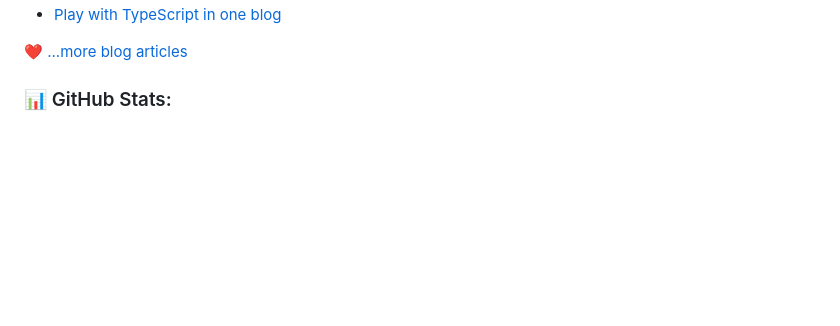
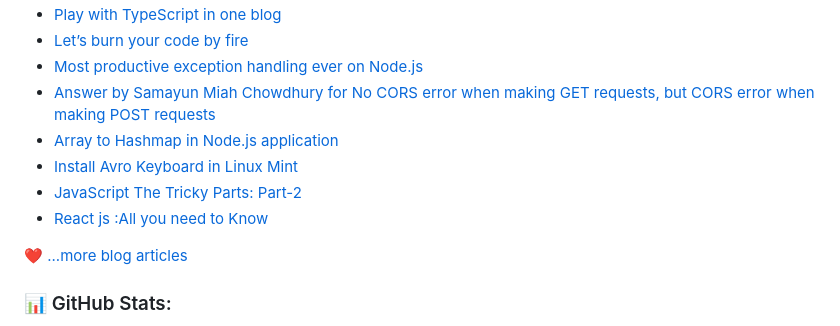
Before and after one commit to samayun/samayun, a Markdown page: README.md, the part around one of its changes. Rendered like a GitHub page; blank space fills up the shorter version.

Commit message:
Updated with the latest blog posts

```diff
--- a/README.md
+++ b/README.md
@@ -64,4 +66,11 @@
 - [Play with TypeScript in one blog](https://dev.to/samayun/play-with-typescript-in-one-blog-204g)
+- [Let’s burn your code by fire](https://samayun.medium.com/lets-burn-your-code-by-fire-dffb383e0634?source=rss-39ef8cdf061a------2)
+- [Most productive exception handling ever on Node.js](https://samayun.medium.com/most-productive-exception-handling-ever-on-node-js-96828aac83cf?source=rss-39ef8cdf061a------2)
+- [Answer by Samayun Miah Chowdhury for No CORS error when making GET requests, but CORS error when making POST requests](https://stackoverflow.com/questions/70165722/no-cors-error-when-making-get-requests-but-cors-error-when-making-post-requests/70166231#70166231)
+- [Array to Hashmap in Node.js application](https://samayun.medium.com/array-to-hashmap-in-node-js-application-36862cb8746c?source=rss-39ef8cdf061a------2)
+- [Install Avro Keyboard in Linux Mint](https://samayun.medium.com/install-avro-keyboard-in-linux-mint-c88be1239d85?source=rss-39ef8cdf061a------2)
+- [JavaScript The Tricky Parts: Part-2](https://samayun.medium.com/javascript-the-tricky-parts-part-2-1cf32a8dd825?source=rss-39ef8cdf061a------2)
+- [React js :All you need to Know](https://samayun.medium.com/react-js-all-you-need-to-know-54902c247eab?source=rss-39ef8cdf061a------2)
 <!-- BLOG-POST-LIST:END -->
 
 ❤️ [...more blog articles](https://samayun.medium.com)
```
Also changed, not shown: other parts of README.md (+2 -0 lines).
